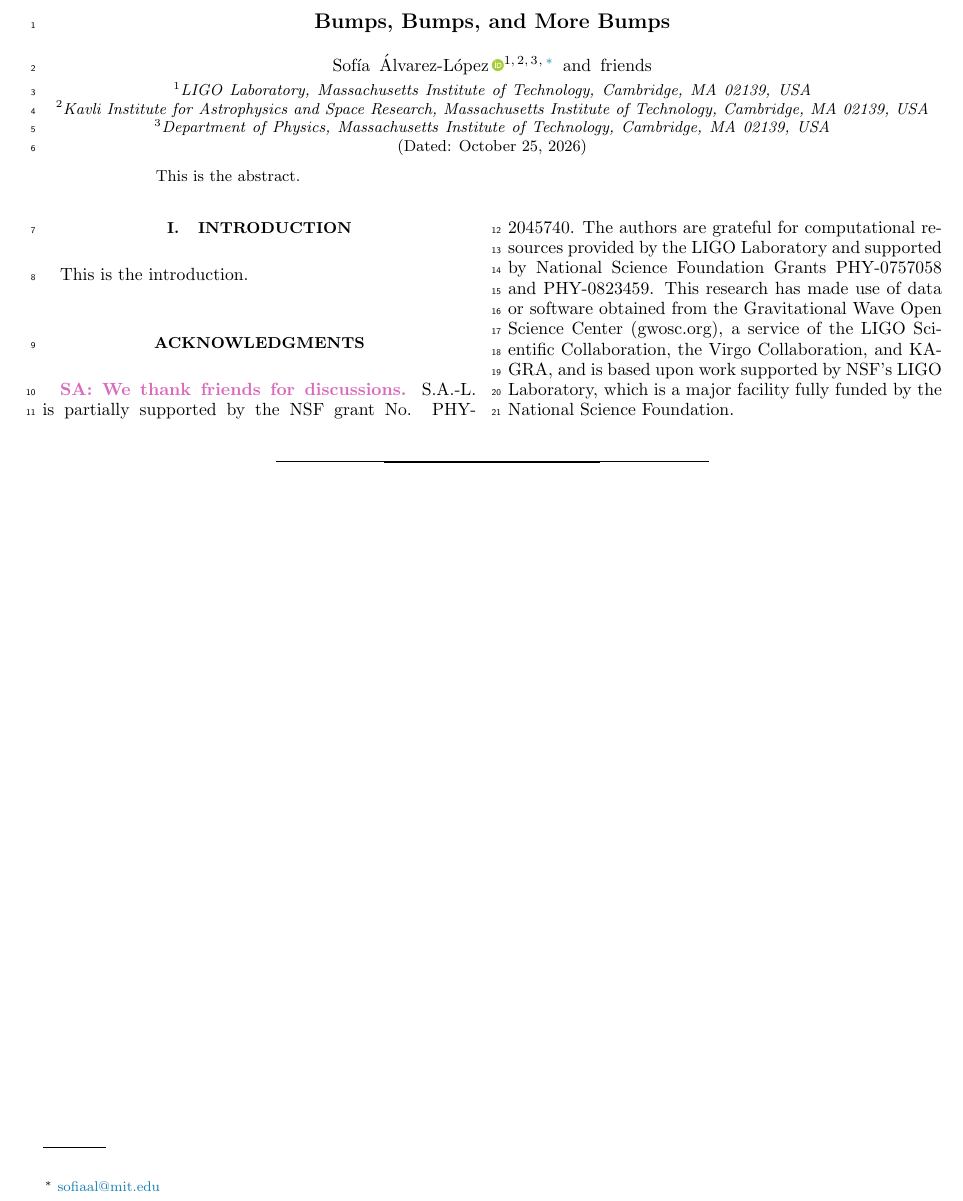
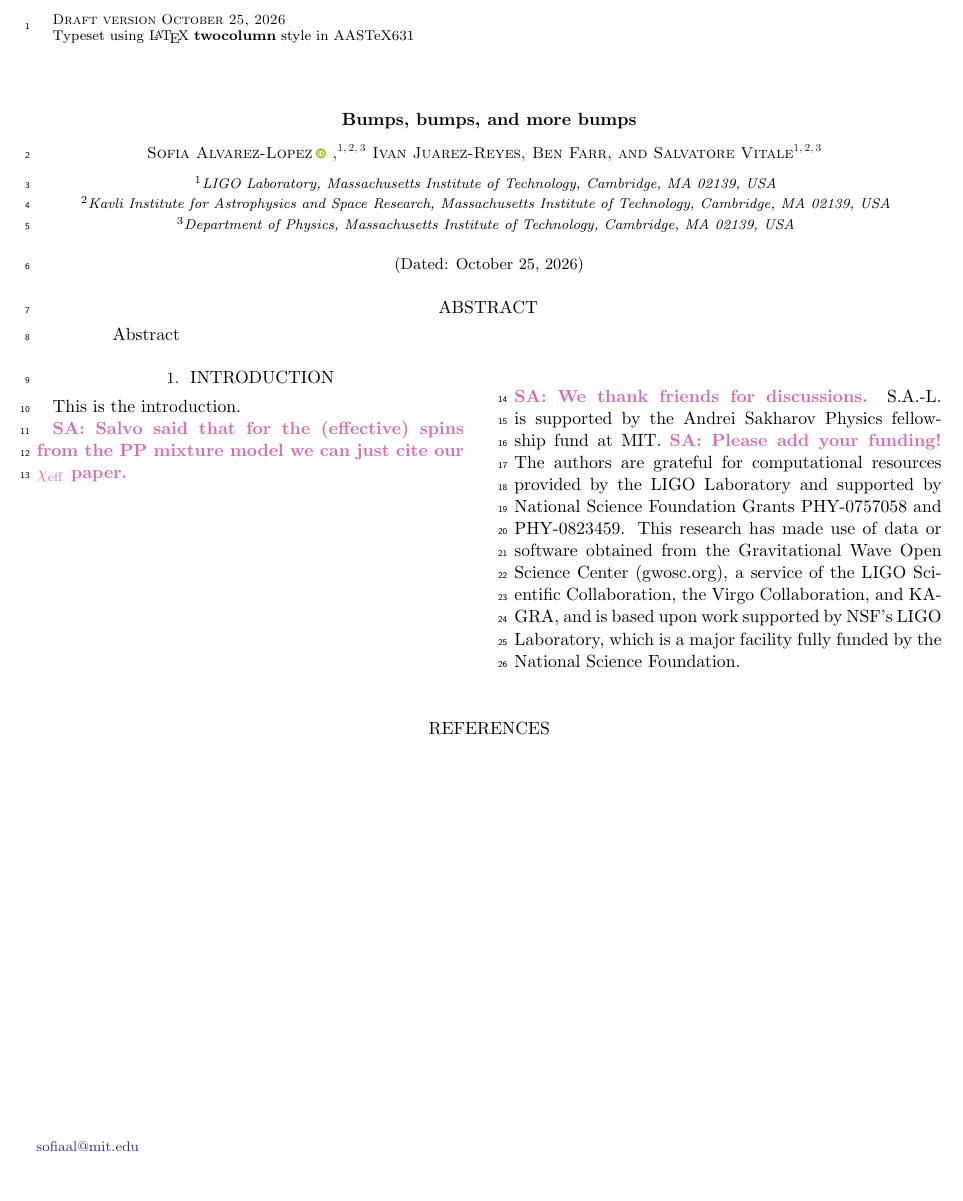
Before and after one commit to sofiaalvarezlopez/bumps-bumps-and-more-bumps-paper, a LaTeX paper (draft.tex): part of the page, cut at the place of the change. Compiled offline with pdfLaTeX.

Commit message:
Using apjl template

```diff
--- a/draft.tex
+++ b/draft.tex
@@ -32,45 +12,56 @@
 \newcommand{\sa}[1]{{\bf\color{Thistle}SA: #1}}
 
 
-\newcommand{\ligo}{\affiliation{LIGO Laboratory, Massachusetts Institute of Technology, Cambridge, MA 02139, USA}}
-\newcommand{\mki}{\affiliation{Kavli Institute for Astrophysics and Space Research, Massachusetts Institute of Technology, Cambridge, MA 02139, USA}}
-\renewcommand{\mit}{\affiliation{Department of Physics, Massachusetts Institute of Technology, Cambridge, MA 02139, USA}}
-
 \begin{document}
 
-\title{Bumps, Bumps, and More Bumps}
 
-\author{Sofía Álvarez-López\,\orcidlink{0009-0003-8040-4936}}
-\email{sofiaal@mit.edu}
-\ligo\mki\mit
+\title{Bumps, bumps, and more bumps}
 
-\author{friends}
+\author{Sofia Alvarez-Lopez\,\orcidlink{0009-0003-8040-4936}}\email{sofiaal@mit.edu}
+\affiliation{LIGO Laboratory, Massachusetts Institute of Technology, Cambridge, MA 02139, USA}
+\affiliation{Kavli Institute for Astrophysics and Space Research, Massachusetts Institute of Technology, Cambridge, MA 02139, USA}
+\affiliation{Department of Physics, Massachusetts Institute of Technology, Cambridge, MA 02139, USA}
+
+\author{Ivan Juarez-Reyes}
 \noaffiliation
+
+\author{Ben Farr}
+\noaffiliation
+
+\author{Salvatore Vitale}
+\affiliation{LIGO Laboratory, Massachusetts Institute of Technology, Cambridge, MA 02139, USA}
+\affiliation{Kavli Institute for Astrophysics and Space Research, Massachusetts Institute of Technology, Cambridge, MA 02139, USA}
+\affiliation{Department of Physics, Massachusetts Institute of Technology, Cambridge, MA 02139, USA}
 
 \date{\today}
 
 \begin{abstract}
-This is the abstract.
+Abstract
 \end{abstract}
 
-\maketitle
 
 \section{Introduction}
+\label{section: Introduction}
 
 This is the introduction.
 
-\acknowledgments
+\sa{Salvo said that for the (effective) spins from the PP mixture model we can just cite our $\chi_\mathrm{eff}$ paper.}
 
+\begin{acknowledgments}
 \sa{We thank friends for discussions.}
 %
-S.A.-L. is partially supported by the NSF grant No. PHY-2045740.
+S.A.-L. is supported by the Andrei Sakharov Physics fellowship fund at MIT. \sa{Please add your funding!}
 %
 The authors are grateful for computational resources provided by the LIGO Laboratory and supported by National Science Foundation Grants PHY-0757058 and PHY-0823459.
 %
 This research has made use of data or software obtained from the Gravitational Wave Open Science Center (gwosc.org), a service of the LIGO Scientific Collaboration, the Virgo Collaboration, and KAGRA,
 %
 and is based upon work supported by NSF's LIGO Laboratory, which is a major facility fully funded by the National Science Foundation.
+\end{acknowledgments}
 
-\bibliography{draft}
+
+\bibliography{draft}{}
+\bibliographystyle{aasjournal}
+
 
 \end{document}
```
Also changed, not shown: draft.tex (28 more changed lines).
